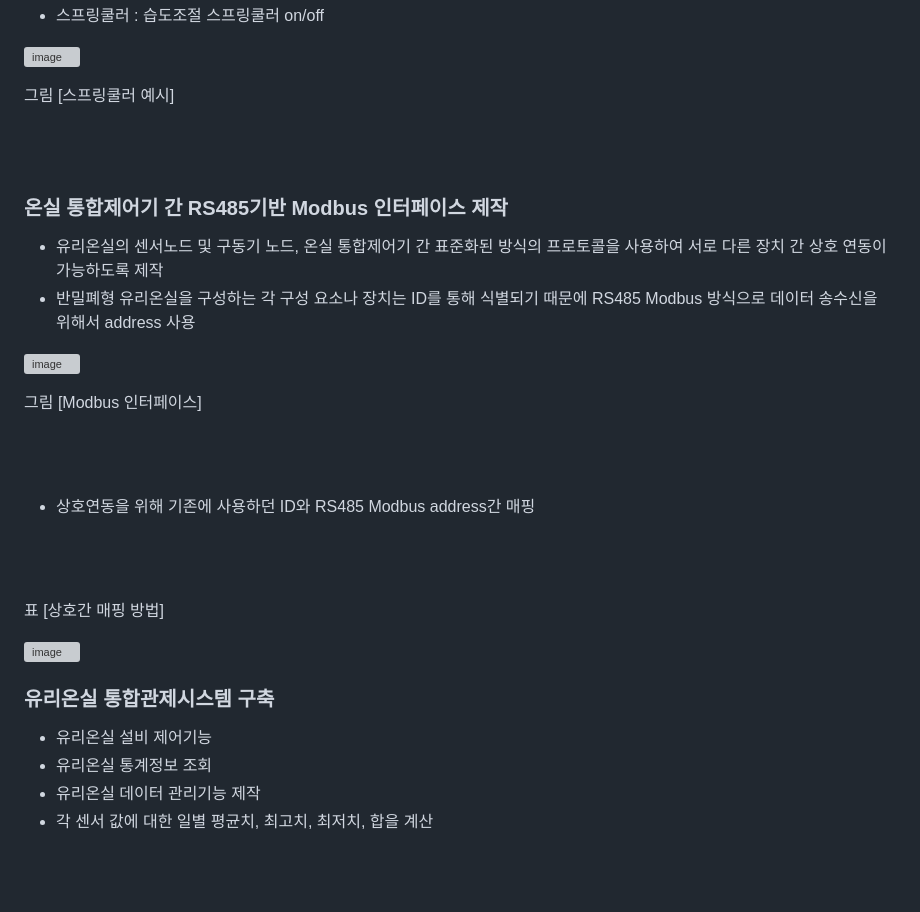
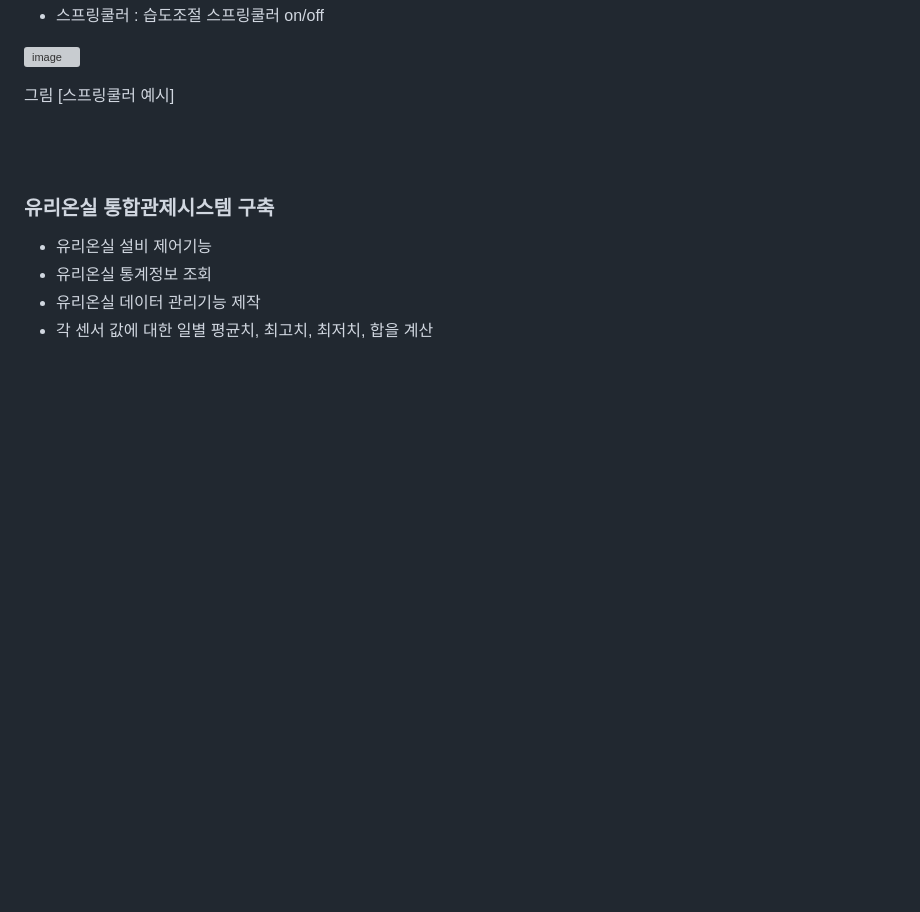
Before and after one commit to dontoong/smart_farm, a Markdown page: README.md, the part around the change. Drawn GitHub-style; blank space fills up the shorter version; grey boxes are pictures that could not be loaded.

```diff
--- a/README.md
+++ b/README.md
@@ -49,24 +49,6 @@
 그림 [스프링쿨러 예시]
 
 <br/><br/>
-
-### 온실 통합제어기 간 RS485기반 Modbus 인터페이스 제작
-- 유리온실의 센서노드 및 구동기 노드, 온실 통합제어기 간 표준화된 방식의 프로토콜을 사용하여 서로 다른 장치 간 상호 연동이 가능하도록 제작<br/>
-- 반밀폐형 유리온실을 구성하는 각 구성 요소나 장치는 ID를 통해 식별되기 때문에 RS485 Modbus 방식으로 데이터 송수신을 위해서 address 사용<br/>
-
-![image](https://github.com/dontoong/smart_farm/assets/106039761/1f14d6a5-031e-4dc0-b3fb-8189d72ed98c)
-
-그림 [Modbus 인터페이스]
-
-<br/><br/>
-
-- 상호연동을 위해 기존에 사용하던 ID와 RS485 Modbus address간 매핑<br/>
-
-<br/><br/>
-
-표 [상호간 매핑 방법]
-
-![image](https://github.com/dontoong/smart_farm/assets/106039761/108b2c41-0331-4869-8c8e-393b20b48362)
 
 ### 유리온실 통합관제시스템 구축
 - 유리온실 설비 제어기능<br/>
```
